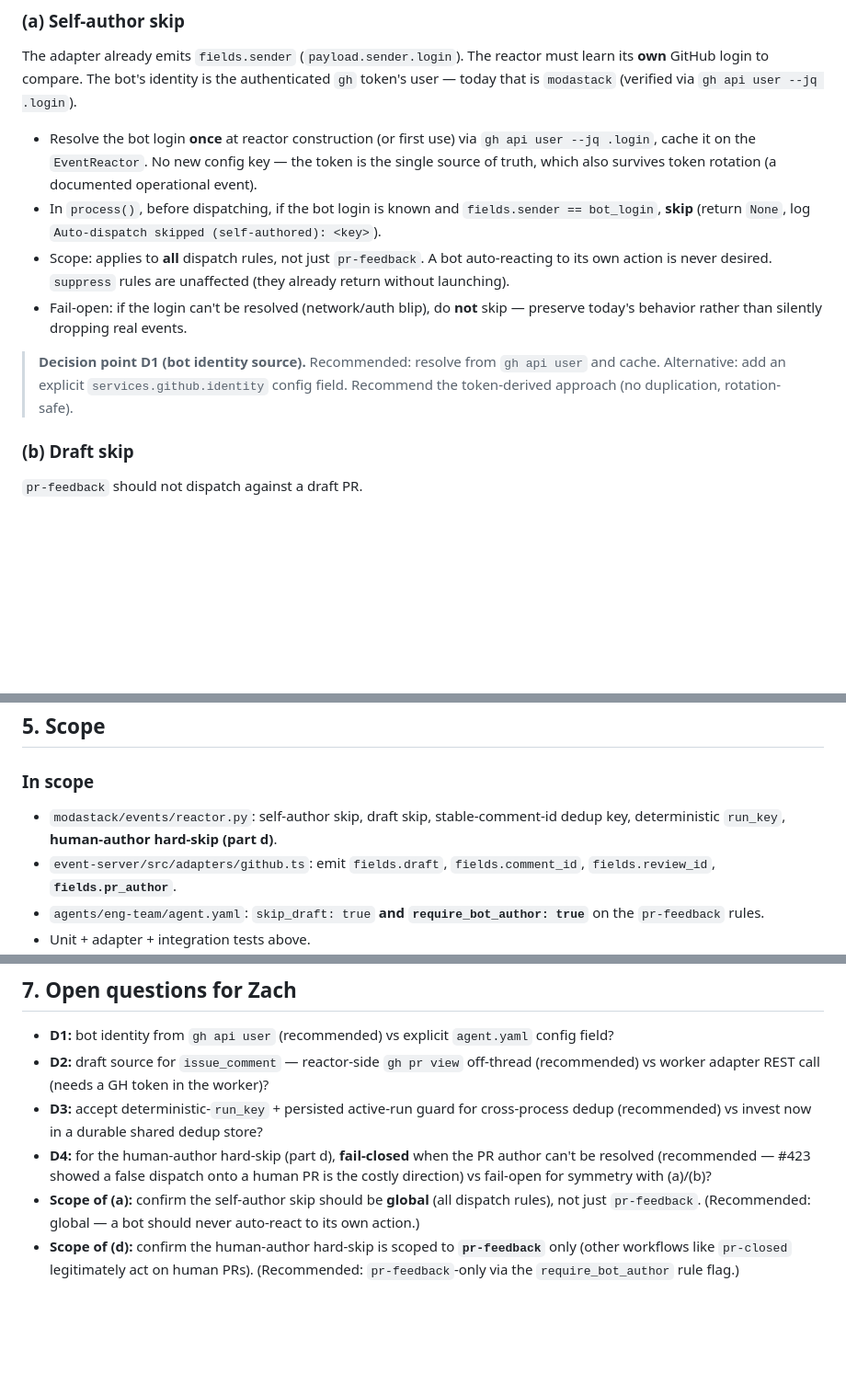
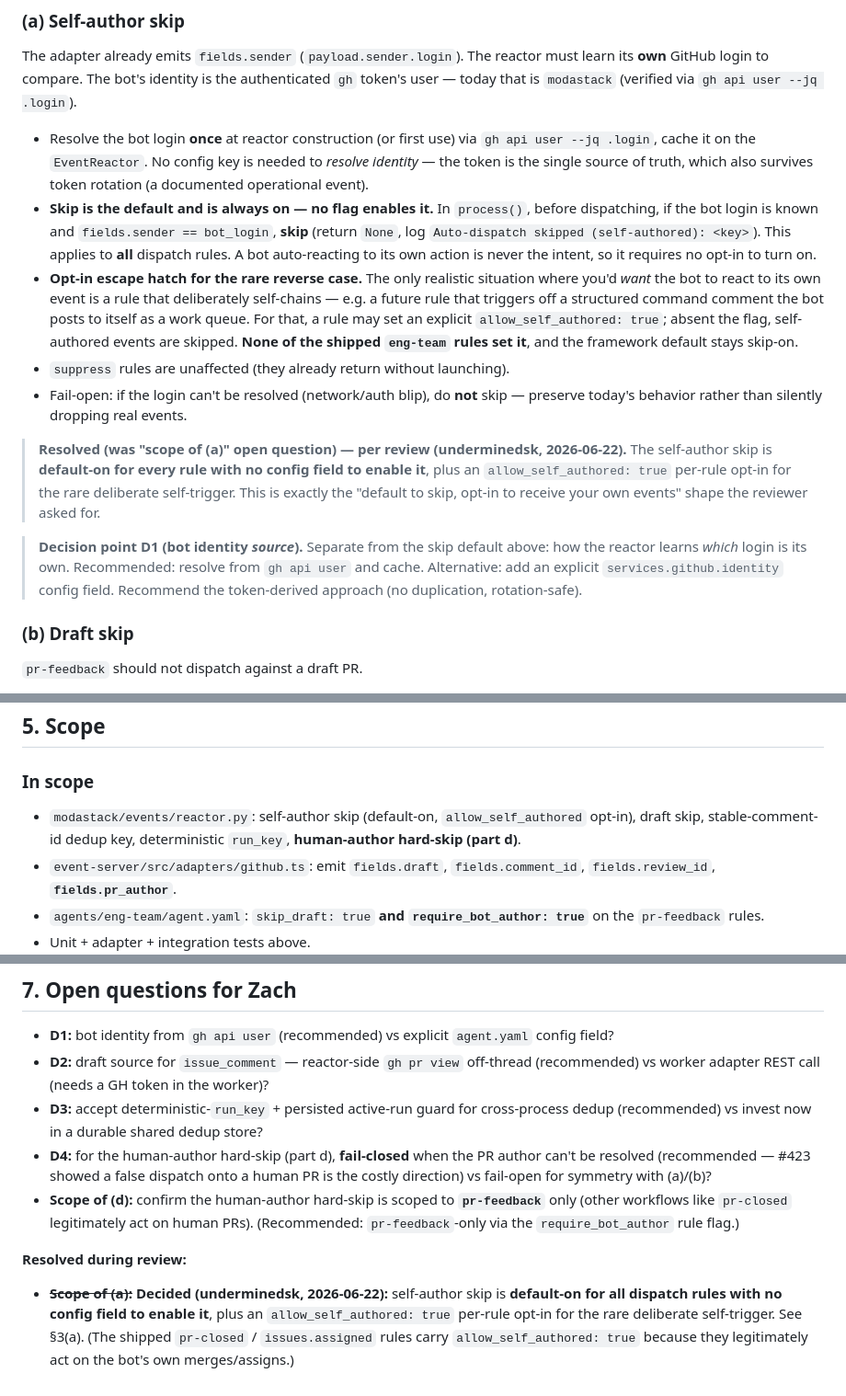
Before and after one commit to moda-labs/bobi-agent, a Markdown page: docs/specs/411-pr-feedback-dispatch-hygiene.md, 3 parts joined by grey strips. Shown at 92% size. GitHub-like rendering; blank space fills up the shorter version.

Commit message:
[#411] docs(spec): resolve self-author skip — default-on + allow_self_authored opt-in
Per review feedback (underminedsk, 2026-06-22): the self-author skip needs no
config field to enable. Make it default-on for all dispatch rules, with an
explicit per-rule allow_self_authored: true opt-in for the rare deliberate
self-chaining case. Resolves the 'scope of (a)' open question in §7.

```diff
--- a/docs/specs/411-pr-feedback-dispatch-hygiene.md
+++ b/docs/specs/411-pr-feedback-dispatch-hygiene.md
@@ -157,18 +157,30 @@ GitHub login to compare. The bot's identity is the authenticated `gh` token's us
 `modastack` (verified via `gh api user --jq .login`).
 
 - Resolve the bot login **once** at reactor construction (or first use) via `gh api user --jq .login`,
-  cache it on the `EventReactor`. No new config key — the token is the single source of truth, which
-  also survives token rotation (a documented operational event).
-- In `process()`, before dispatching, if the bot login is known and `fields.sender == bot_login`,
-  **skip** (return `None`, log `Auto-dispatch skipped (self-authored): <key>`).
-- Scope: applies to **all** dispatch rules, not just `pr-feedback`. A bot auto-reacting to its own
-  action is never desired. `suppress` rules are unaffected (they already return without launching).
+  cache it on the `EventReactor`. No config key is needed to *resolve identity* — the token is the
+  single source of truth, which also survives token rotation (a documented operational event).
+- **Skip is the default and is always on — no flag enables it.** In `process()`, before dispatching,
+  if the bot login is known and `fields.sender == bot_login`, **skip** (return `None`, log
+  `Auto-dispatch skipped (self-authored): <key>`). This applies to **all** dispatch rules. A bot
+  auto-reacting to its own action is never the intent, so it requires no opt-in to turn on.
+- **Opt-in escape hatch for the rare reverse case.** The only realistic situation where you'd *want*
+  the bot to react to its own event is a rule that deliberately self-chains — e.g. a future rule that
+  triggers off a structured command comment the bot posts to itself as a work queue. For that, a rule
+  may set an explicit `allow_self_authored: true`; absent the flag, self-authored events are skipped.
+  **None of the shipped `eng-team` rules set it**, and the framework default stays skip-on.
+- `suppress` rules are unaffected (they already return without launching).
 - Fail-open: if the login can't be resolved (network/auth blip), do **not** skip — preserve today's
   behavior rather than silently dropping real events.
 
-> **Decision point D1 (bot identity source).** Recommended: resolve from `gh api user` and cache.
-> Alternative: add an explicit `services.github.identity` config field. Recommend the token-derived
-> approach (no duplication, rotation-safe).
+> **Resolved (was "scope of (a)" open question) — per review (underminedsk, 2026-06-22).** The
+> self-author skip is **default-on for every rule with no config field to enable it**, plus an
+> `allow_self_authored: true` per-rule opt-in for the rare deliberate self-trigger. This is exactly the
+> "default to skip, opt-in to receive your own events" shape the reviewer asked for.
+
+> **Decision point D1 (bot identity *source*).** Separate from the skip default above: how the reactor
+> learns *which* login is its own. Recommended: resolve from `gh api user` and cache. Alternative: add
+> an explicit `services.github.identity` config field. Recommend the token-derived approach (no
+> duplication, rotation-safe).
 
 ### (b) Draft skip
 
@@ -327,8 +341,8 @@ cd event-server && <adapter test cmd>                          # adapter field t
 ## 5. Scope
 
 ### In scope
-- `modastack/events/reactor.py`: self-author skip, draft skip, stable-comment-id dedup key,
-  deterministic `run_key`, **human-author hard-skip (part d)**.
+- `modastack/events/reactor.py`: self-author skip (default-on, `allow_self_authored` opt-in), draft
+  skip, stable-comment-id dedup key, deterministic `run_key`, **human-author hard-skip (part d)**.
 - `event-server/src/adapters/github.ts`: emit `fields.draft`, `fields.comment_id`, `fields.review_id`,
   **`fields.pr_author`**.
 - `agents/eng-team/agent.yaml`: `skip_draft: true` **and `require_bot_author: true`** on the
@@ -373,8 +388,13 @@ cd event-server && <adapter test cmd>                          # adapter field t
 - **D4:** for the human-author hard-skip (part d), **fail-closed** when the PR author can't be resolved
   (recommended — #423 showed a false dispatch onto a human PR is the costly direction) vs fail-open for
   symmetry with (a)/(b)?
-- **Scope of (a):** confirm the self-author skip should be **global** (all dispatch rules), not just
-  `pr-feedback`. (Recommended: global — a bot should never auto-react to its own action.)
 - **Scope of (d):** confirm the human-author hard-skip is scoped to **`pr-feedback`** only (other
   workflows like `pr-closed` legitimately act on human PRs). (Recommended: `pr-feedback`-only via the
   `require_bot_author` rule flag.)
+
+**Resolved during review:**
+
+- ~~**Scope of (a):**~~ **Decided (underminedsk, 2026-06-22):** self-author skip is **default-on for
+  all dispatch rules with no config field to enable it**, plus an `allow_self_authored: true` per-rule
+  opt-in for the rare deliberate self-trigger. See §3(a). (The shipped `pr-closed` / `issues.assigned`
+  rules carry `allow_self_authored: true` because they legitimately act on the bot's own merges/assigns.)
```
Also changed, not shown: other parts of docs/specs/411-pr-feedback-dispatch-hygiene.md (+5 -2 lines).
